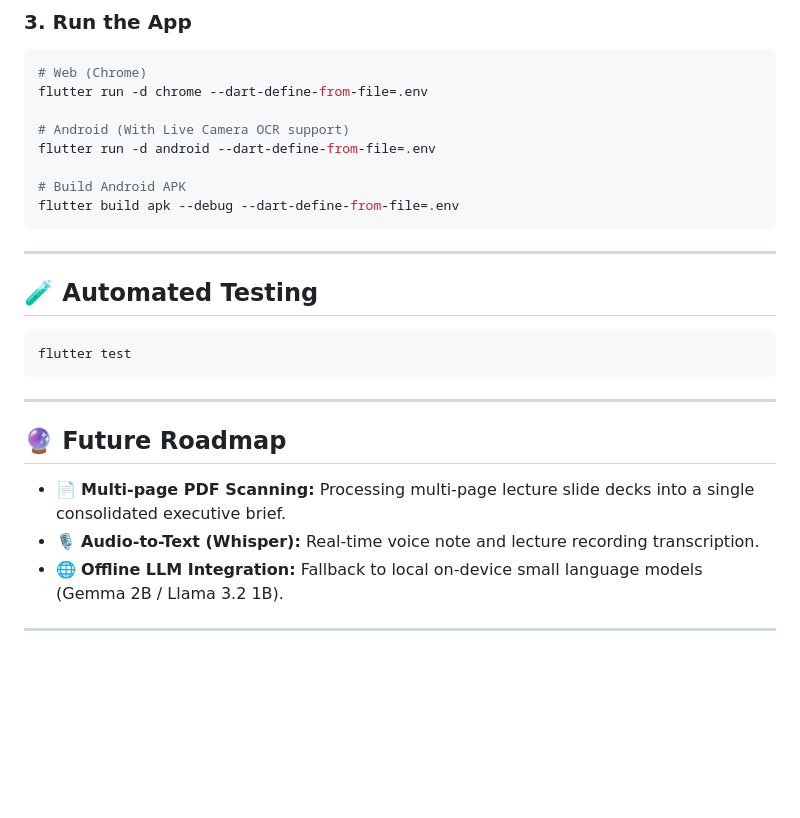
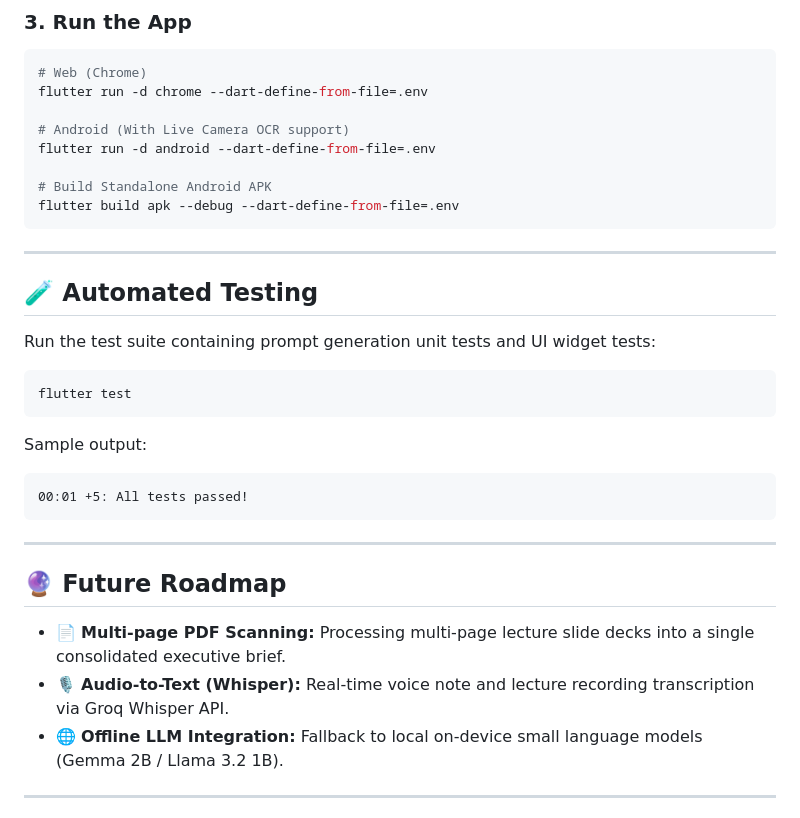
Before and after one commit to gdnz1/ai-summarizer-app, a Markdown page: README.md, the part around one of its changes. GitHub-like rendering; blank space fills up the shorter version.

````diff
--- a/README.md
+++ b/README.md
@@ -118,7 +130,7 @@ flutter run -d chrome --dart-define-from-file=.env
 # Android (With Live Camera OCR support)
 flutter run -d android --dart-define-from-file=.env
 
-# Build Android APK
+# Build Standalone Android APK
 flutter build apk --debug --dart-define-from-file=.env
 ```
 
@@ -126,8 +138,15 @@ flutter build apk --debug --dart-define-from-file=.env
 
 ## 🧪 Automated Testing
 
+Run the test suite containing prompt generation unit tests and UI widget tests:
+
 ```bash
 flutter test
+```
+
+Sample output:
+```text
+00:01 +5: All tests passed!
 ```
 
 ---
@@ -135,7 +154,7 @@ flutter test
 ## 🔮 Future Roadmap
 
 * 📄 **Multi-page PDF Scanning:** Processing multi-page lecture slide decks into a single consolidated executive brief.
-* 🎙️ **Audio-to-Text (Whisper):** Real-time voice note and lecture recording transcription.
+* 🎙️ **Audio-to-Text (Whisper):** Real-time voice note and lecture recording transcription via Groq Whisper API.
 * 🌐 **Offline LLM Integration:** Fallback to local on-device small language models (Gemma 2B / Llama 3.2 1B).
 
 ---
````
Also changed, not shown: other parts of README.md (+28 -16 lines).
